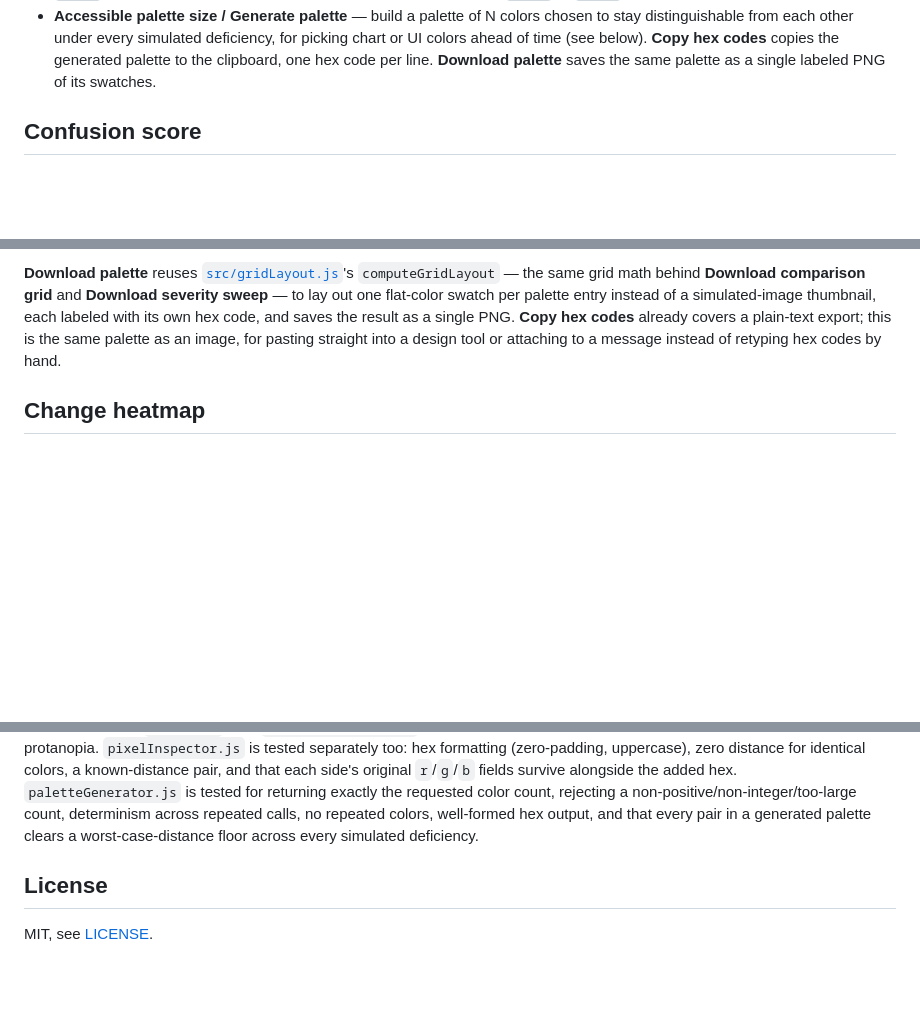
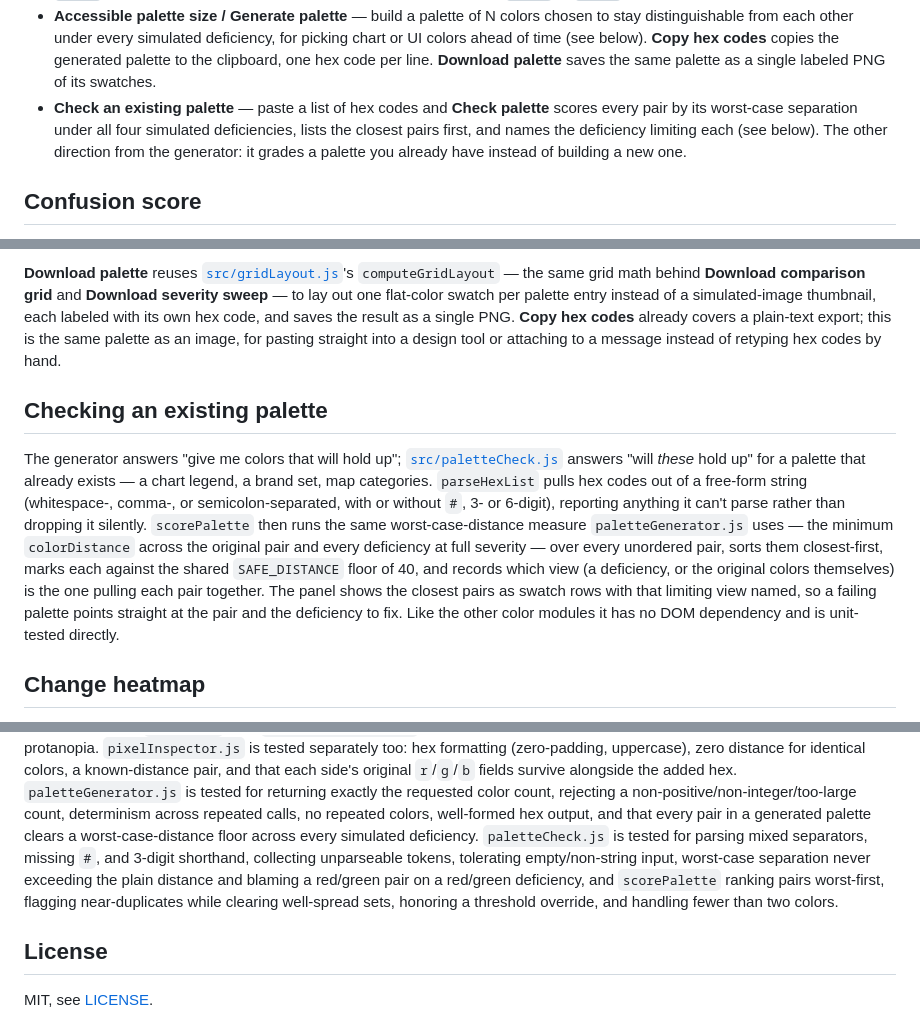
Before and after one commit to fushanbobfan/chromalens, a Markdown page: README.md, 3 parts joined by grey strips. GitHub-like rendering; blank space fills up the shorter version.

Commit message:
Document the existing-palette checker

```diff
--- a/README.md
+++ b/README.md
@@ -61,6 +61,10 @@ Then open the printed URL in a browser.
   colors ahead of time (see below). **Copy hex codes** copies the generated palette to the
   clipboard, one hex code per line. **Download palette** saves the same palette as a single
   labeled PNG of its swatches.
+- **Check an existing palette** — paste a list of hex codes and **Check palette** scores every
+  pair by its worst-case separation under all four simulated deficiencies, lists the closest
+  pairs first, and names the deficiency limiting each (see below). The other direction from the
+  generator: it grades a palette you already have instead of building a new one.
 
 ## Confusion score
 
@@ -186,6 +190,21 @@ with its own hex code, and saves the result as a single PNG. **Copy hex codes**
 plain-text export; this is the same palette as an image, for pasting straight into a design tool
 or attaching to a message instead of retyping hex codes by hand.
 
+## Checking an existing palette
+
+The generator answers "give me colors that will hold up"; [`src/paletteCheck.js`](src/paletteCheck.js)
+answers "will *these* hold up" for a palette that already exists — a chart legend, a brand set,
+map categories. `parseHexList` pulls hex codes out of a free-form string (whitespace-, comma-,
+or semicolon-separated, with or without `#`, 3- or 6-digit), reporting anything it can't parse
+rather than dropping it silently. `scorePalette` then runs the same worst-case-distance measure
+`paletteGenerator.js` uses — the minimum `colorDistance` across the original pair and every
+deficiency at full severity — over every unordered pair, sorts them closest-first, marks each
+against the shared `SAFE_DISTANCE` floor of 40, and records which view (a deficiency, or the
+original colors themselves) is the one pulling each pair together. The panel shows the closest
+pairs as swatch rows with that limiting view named, so a failing palette points straight at the
+pair and the deficiency to fix. Like the other color modules it has no DOM dependency and is
+unit-tested directly.
+
 ## Change heatmap
 
 [`src/heatmap.js`](src/heatmap.js) maps a `colorDistance` magnitude to a black → red → yellow
@@ -267,7 +286,12 @@ known-distance pair, and that each side's original `r`/`g`/`b` fields survive al
 added hex. `paletteGenerator.js` is tested for returning exactly the requested color count,
 rejecting a non-positive/non-integer/too-large count, determinism across repeated calls, no
 repeated colors, well-formed hex output, and that every pair in a generated palette clears a
-worst-case-distance floor across every simulated deficiency.
+worst-case-distance floor across every simulated deficiency. `paletteCheck.js` is tested for
+parsing mixed separators, missing `#`, and 3-digit shorthand, collecting unparseable tokens,
+tolerating empty/non-string input, worst-case separation never exceeding the plain distance and
+blaming a red/green pair on a red/green deficiency, and `scorePalette` ranking pairs worst-first,
+flagging near-duplicates while clearing well-spread sets, honoring a threshold override, and
+handling fewer than two colors.
 
 ## License
 
```
